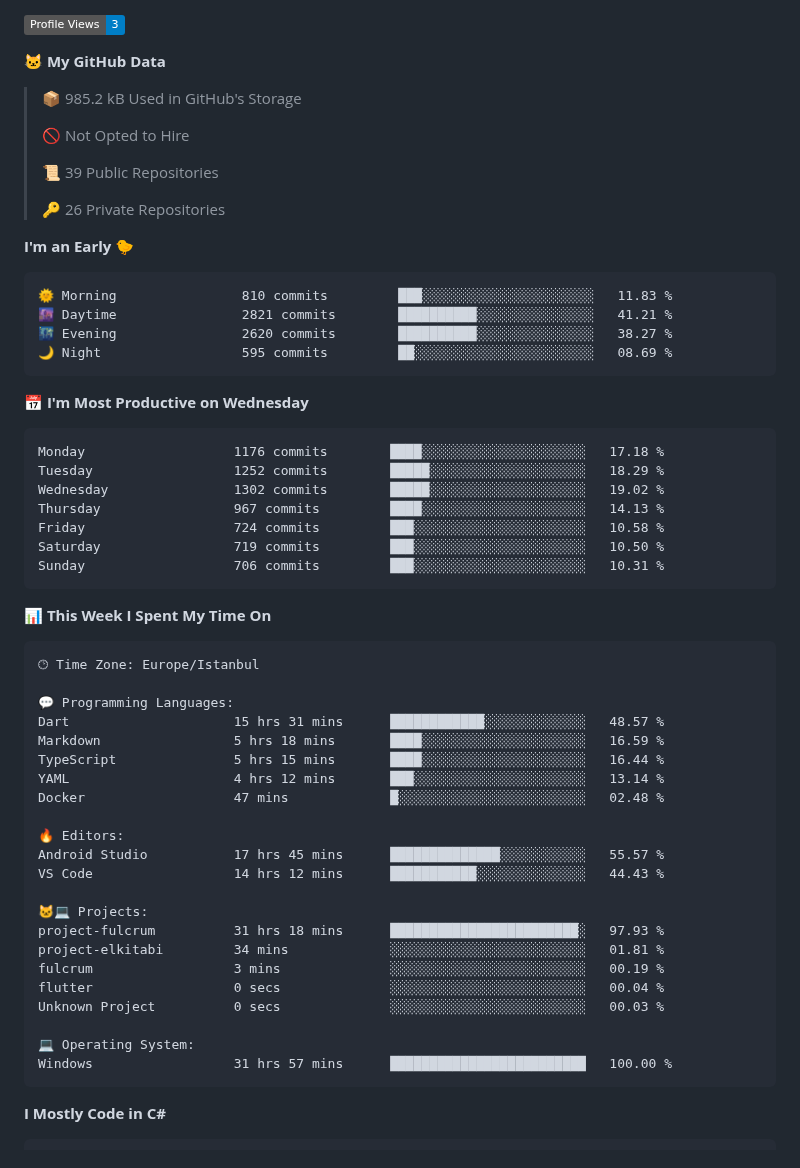
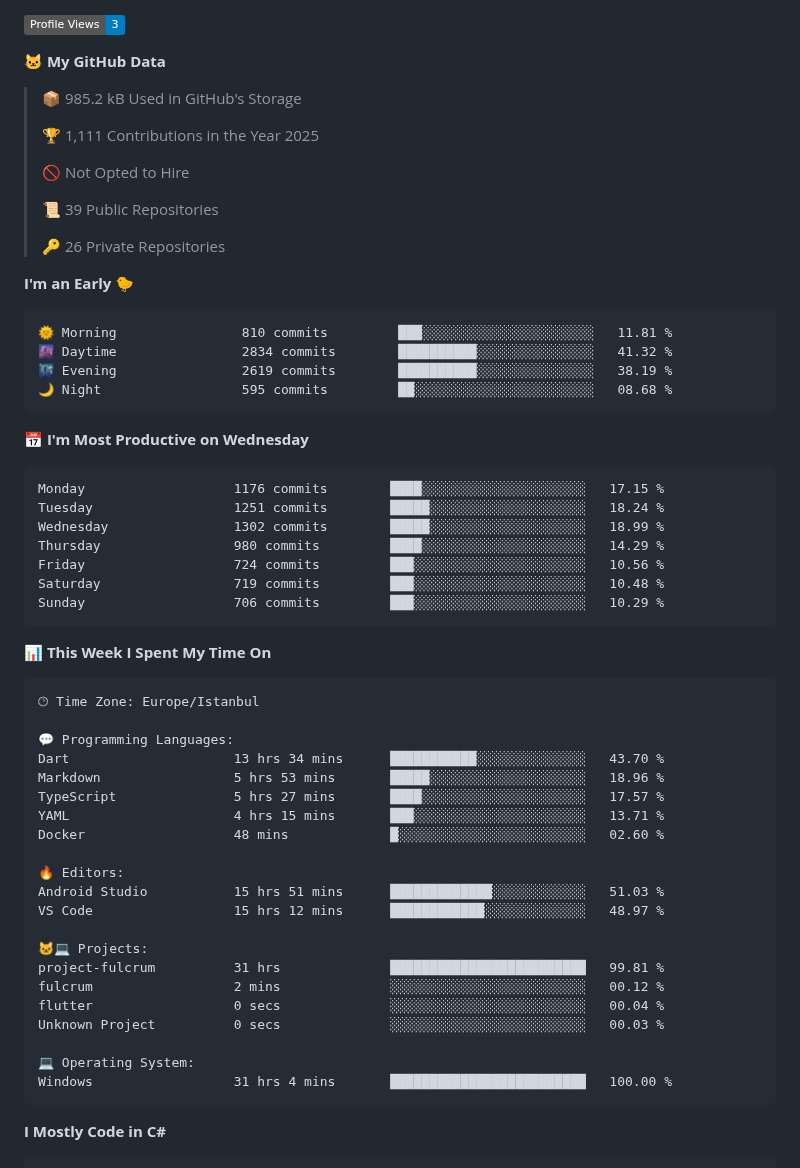
Before and after one commit to selcukdinc/selcukdinc, a Markdown page: README.md, the part around one of its changes. Drawn GitHub-style; badges without logos.

Commit message:
Updated with Dev Metrics

````diff
--- a/README.md
+++ b/README.md
@@ -36,6 +38,8 @@ I'm student of EEE second grade in Selcuk University<br>I'm interested codes and
 **🐱 My GitHub Data**
 
 > 📦 985.2 kB Used in GitHub's Storage
+ >
+> 🏆 1,111 Contributions in the Year 2025
  >
 > 🚫 Not Opted to Hire
  >
@@ -46,21 +50,21 @@ I'm student of EEE second grade in Selcuk University<br>I'm interested codes and
 **I'm an Early 🐤**
 
 ```text
-🌞 Morning                810 commits         ███░░░░░░░░░░░░░░░░░░░░░░   11.83 %
-🌆 Daytime                2821 commits        ██████████░░░░░░░░░░░░░░░   41.21 %
-🌃 Evening                2620 commits        ██████████░░░░░░░░░░░░░░░   38.27 %
-🌙 Night                  595 commits         ██░░░░░░░░░░░░░░░░░░░░░░░   08.69 %
+🌞 Morning                810 commits         ███░░░░░░░░░░░░░░░░░░░░░░   11.81 %
+🌆 Daytime                2834 commits        ██████████░░░░░░░░░░░░░░░   41.32 %
+🌃 Evening                2619 commits        ██████████░░░░░░░░░░░░░░░   38.19 %
+🌙 Night                  595 commits         ██░░░░░░░░░░░░░░░░░░░░░░░   08.68 %
 ```
 📅 **I'm Most Productive on Wednesday**
 
 ```text
-Monday                   1176 commits        ████░░░░░░░░░░░░░░░░░░░░░   17.18 %
-Tuesday                  1252 commits        █████░░░░░░░░░░░░░░░░░░░░   18.29 %
-Wednesday                1302 commits        █████░░░░░░░░░░░░░░░░░░░░   19.02 %
-Thursday                 967 commits         ████░░░░░░░░░░░░░░░░░░░░░   14.13 %
-Friday                   724 commits         ███░░░░░░░░░░░░░░░░░░░░░░   10.58 %
-Saturday                 719 commits         ███░░░░░░░░░░░░░░░░░░░░░░   10.50 %
-Sunday                   706 commits         ███░░░░░░░░░░░░░░░░░░░░░░   10.31 %
+Monday                   1176 commits        ████░░░░░░░░░░░░░░░░░░░░░   17.15 %
+Tuesday                  1251 commits        █████░░░░░░░░░░░░░░░░░░░░   18.24 %
+Wednesday                1302 commits        █████░░░░░░░░░░░░░░░░░░░░   18.99 %
+Thursday                 980 commits         ████░░░░░░░░░░░░░░░░░░░░░   14.29 %
+Friday                   724 commits         ███░░░░░░░░░░░░░░░░░░░░░░   10.56 %
+Saturday                 719 commits         ███░░░░░░░░░░░░░░░░░░░░░░   10.48 %
+Sunday                   706 commits         ███░░░░░░░░░░░░░░░░░░░░░░   10.29 %
 ```
 
 
@@ -70,25 +74,24 @@ Sunday                   706 commits         ███░░░░░░░░
 🕑︎ Time Zone: Europe/Istanbul
 
 💬 Programming Languages:
-Dart                     15 hrs 31 mins      ████████████░░░░░░░░░░░░░   48.57 %
-Markdown                 5 hrs 18 mins       ████░░░░░░░░░░░░░░░░░░░░░   16.59 %
-TypeScript               5 hrs 15 mins       ████░░░░░░░░░░░░░░░░░░░░░   16.44 %
-YAML                     4 hrs 12 mins       ███░░░░░░░░░░░░░░░░░░░░░░   13.14 %
-Docker                   47 mins             █░░░░░░░░░░░░░░░░░░░░░░░░   02.48 %
+Dart                     13 hrs 34 mins      ███████████░░░░░░░░░░░░░░   43.70 %
+Markdown                 5 hrs 53 mins       █████░░░░░░░░░░░░░░░░░░░░   18.96 %
+TypeScript               5 hrs 27 mins       ████░░░░░░░░░░░░░░░░░░░░░   17.57 %
+YAML                     4 hrs 15 mins       ███░░░░░░░░░░░░░░░░░░░░░░   13.71 %
+Docker                   48 mins             █░░░░░░░░░░░░░░░░░░░░░░░░   02.60 %
 
 🔥 Editors:
-Android Studio           17 hrs 45 mins      ██████████████░░░░░░░░░░░   55.57 %
-VS Code                  14 hrs 12 mins      ███████████░░░░░░░░░░░░░░   44.43 %
+Android Studio           15 hrs 51 mins      █████████████░░░░░░░░░░░░   51.03 %
+VS Code                  15 hrs 12 mins      ████████████░░░░░░░░░░░░░   48.97 %
 
 🐱‍💻 Projects:
-project-fulcrum          31 hrs 18 mins      ████████████████████████░   97.93 %
-project-elkitabi         34 mins             ░░░░░░░░░░░░░░░░░░░░░░░░░   01.81 %
-fulcrum                  3 mins              ░░░░░░░░░░░░░░░░░░░░░░░░░   00.19 %
+project-fulcrum          31 hrs              █████████████████████████   99.81 %
+fulcrum                  2 mins              ░░░░░░░░░░░░░░░░░░░░░░░░░   00.12 %
 flutter                  0 secs              ░░░░░░░░░░░░░░░░░░░░░░░░░   00.04 %
 Unknown Project          0 secs              ░░░░░░░░░░░░░░░░░░░░░░░░░   00.03 %
 
 💻 Operating System:
-Windows                  31 hrs 57 mins      █████████████████████████   100.00 %
+Windows                  31 hrs 4 mins       █████████████████████████   100.00 %
 ```
 
 **I Mostly Code in C#**
````
Also changed, not shown: other parts of README.md (+3 -1 lines), assets/bar_graph.png.
